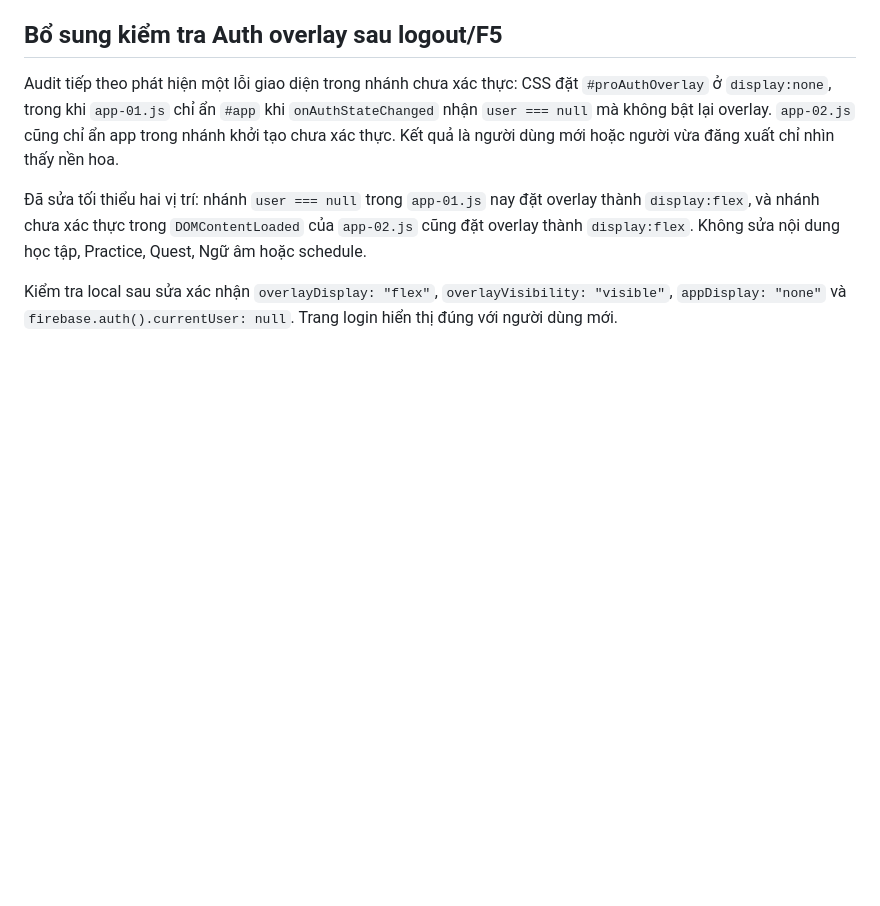
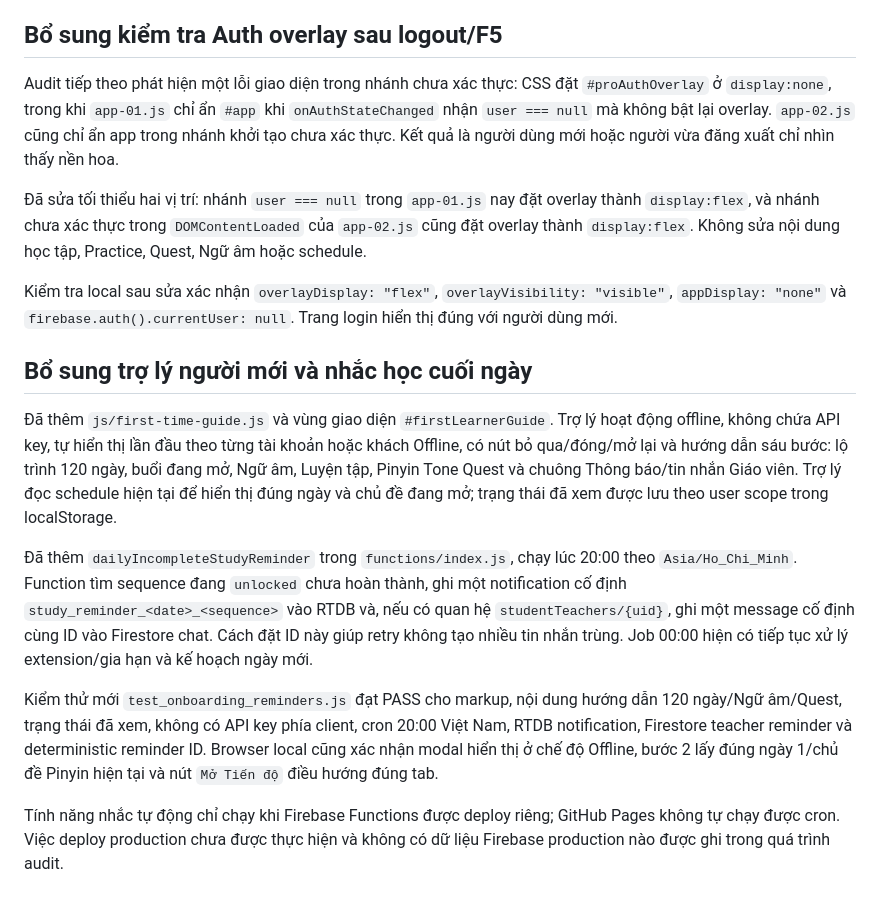
Before and after one commit to nhanthu262n/Panda-HanPro, a Markdown page: FULL_CODE_AUDIT_REPORT.md, the part around the change. Drawn GitHub-style; blank space fills up the shorter version.

```diff
--- a/FULL_CODE_AUDIT_REPORT.md
+++ b/FULL_CODE_AUDIT_REPORT.md
@@ -69,3 +69,11 @@ Audit tiếp theo phát hiện một lỗi giao diện trong nhánh chưa xác t
 Đã sửa tối thiểu hai vị trí: nhánh `user === null` trong `app-01.js` nay đặt overlay thành `display:flex`, và nhánh chưa xác thực trong `DOMContentLoaded` của `app-02.js` cũng đặt overlay thành `display:flex`. Không sửa nội dung học tập, Practice, Quest, Ngữ âm hoặc schedule.
 
 Kiểm tra local sau sửa xác nhận `overlayDisplay: "flex"`, `overlayVisibility: "visible"`, `appDisplay: "none"` và `firebase.auth().currentUser: null`. Trang login hiển thị đúng với người dùng mới.
+## Bổ sung trợ lý người mới và nhắc học cuối ngày
+Đã thêm `js/first-time-guide.js` và vùng giao diện `#firstLearnerGuide`. Trợ lý hoạt động offline, không chứa API key, tự hiển thị lần đầu theo từng tài khoản hoặc khách Offline, có nút bỏ qua/đóng/mở lại và hướng dẫn sáu bước: lộ trình 120 ngày, buổi đang mở, Ngữ âm, Luyện tập, Pinyin Tone Quest và chuông Thông báo/tin nhắn Giáo viên. Trợ lý đọc schedule hiện tại để hiển thị đúng ngày và chủ đề đang mở; trạng thái đã xem được lưu theo user scope trong localStorage.
+
+Đã thêm `dailyIncompleteStudyReminder` trong `functions/index.js`, chạy lúc 20:00 theo `Asia/Ho_Chi_Minh`. Function tìm sequence đang `unlocked` chưa hoàn thành, ghi một notification cố định `study_reminder_<date>_<sequence>` vào RTDB và, nếu có quan hệ `studentTeachers/{uid}`, ghi một message cố định cùng ID vào Firestore chat. Cách đặt ID này giúp retry không tạo nhiều tin nhắn trùng. Job 00:00 hiện có tiếp tục xử lý extension/gia hạn và kế hoạch ngày mới.
+
+Kiểm thử mới `test_onboarding_reminders.js` đạt PASS cho markup, nội dung hướng dẫn 120 ngày/Ngữ âm/Quest, trạng thái đã xem, không có API key phía client, cron 20:00 Việt Nam, RTDB notification, Firestore teacher reminder và deterministic reminder ID. Browser local cũng xác nhận modal hiển thị ở chế độ Offline, bước 2 lấy đúng ngày 1/chủ đề Pinyin hiện tại và nút `Mở Tiến độ` điều hướng đúng tab.
+
+Tính năng nhắc tự động chỉ chạy khi Firebase Functions được deploy riêng; GitHub Pages không tự chạy được cron. Việc deploy production chưa được thực hiện và không có dữ liệu Firebase production nào được ghi trong quá trình audit.
```
